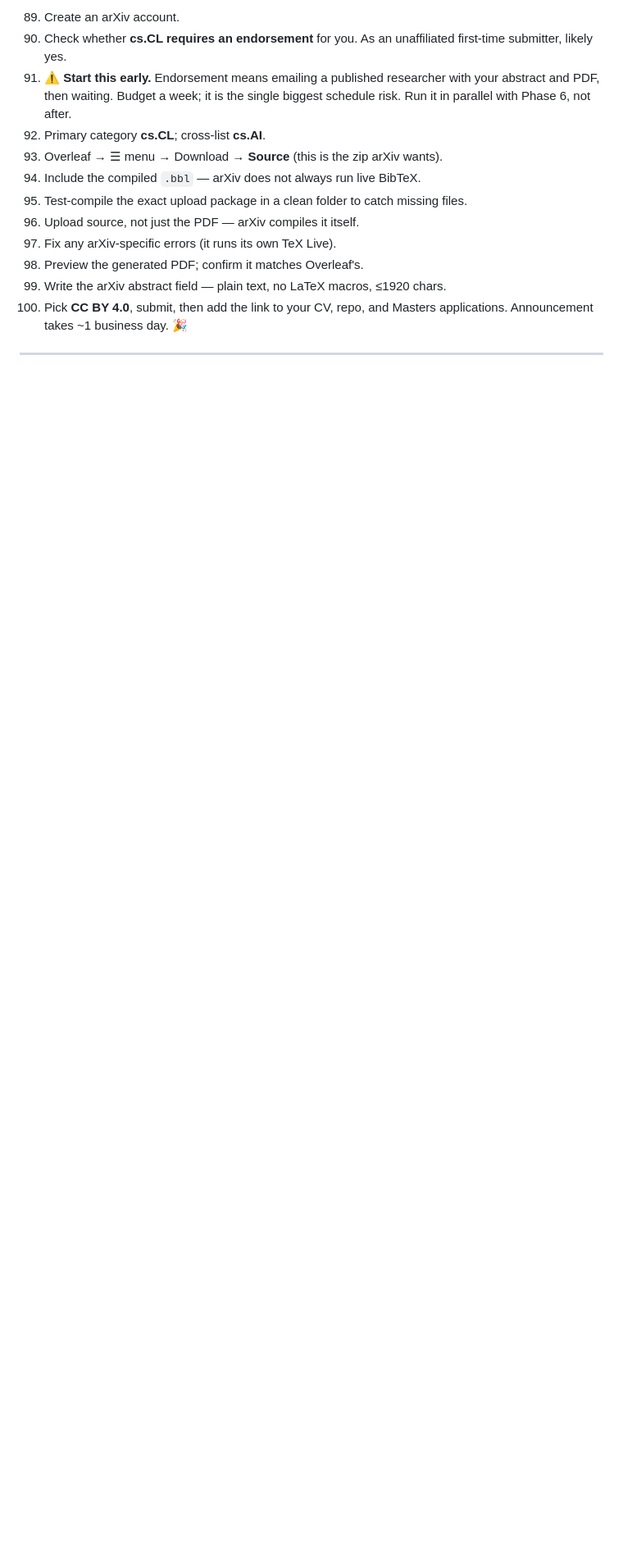
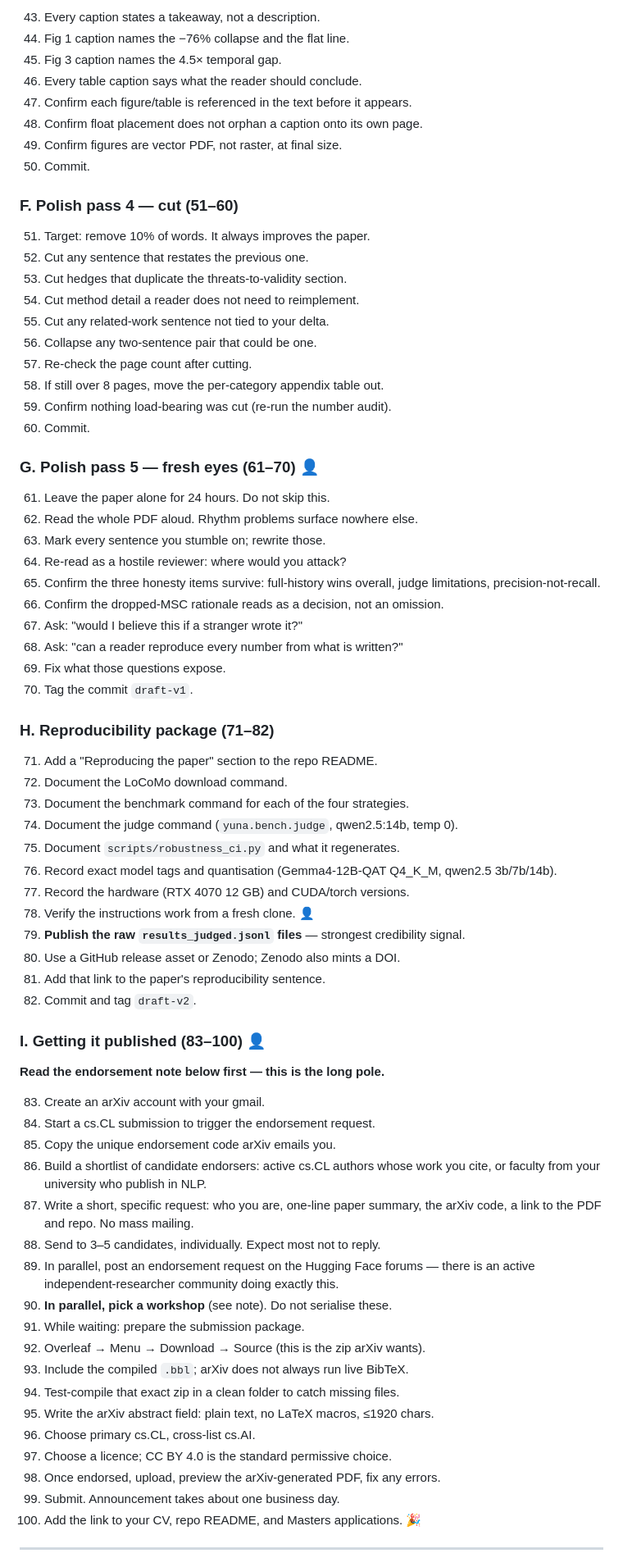
Before and after one commit to MasHasNoLife/yuna-ai, a Markdown page: paper/README.md, the part around one of its changes. Shown at 82% size. Drawn GitHub-style; blank space fills up the shorter version.

```diff
--- a/paper/README.md
+++ b/paper/README.md
@@ -220,20 +157,80 @@ Back them up, and see step 86 about publishing them.
 
-89. Create an arXiv account.
-90. Check whether **cs.CL requires an endorsement** for you. As an unaffiliated
-    first-time submitter, likely yes.
-91. ⚠️ **Start this early.** Endorsement means emailing a published researcher
-    with your abstract and PDF, then waiting. Budget a week; it is the single
-    biggest schedule risk. Run it in parallel with Phase 6, not after.
-92. Primary category **cs.CL**; cross-list **cs.AI**.
-93. Overleaf → ☰ menu → Download → **Source** (this is the zip arXiv wants).
-94. Include the compiled `.bbl` — arXiv does not always run live BibTeX.
-95. Test-compile the exact upload package in a clean folder to catch missing files.
-96. Upload source, not just the PDF — arXiv compiles it itself.
-97. Fix any arXiv-specific errors (it runs its own TeX Live).
-98. Preview the generated PDF; confirm it matches Overleaf's.
-99. Write the arXiv abstract field — plain text, no LaTeX macros, ≤1920 chars.
-100. Pick **CC BY 4.0**, submit, then add the link to your CV, repo, and
-     Masters applications. Announcement takes ~1 business day. 🎉
+43. Every caption states a takeaway, not a description.
+44. Fig 1 caption names the −76% collapse and the flat line.
+45. Fig 3 caption names the 4.5× temporal gap.
+46. Every table caption says what the reader should conclude.
+47. Confirm each figure/table is referenced in the text before it appears.
+48. Confirm float placement does not orphan a caption onto its own page.
+49. Confirm figures are vector PDF, not raster, at final size.
+50. Commit.
+
+### F. Polish pass 4 — cut (51–60)
+
+51. Target: remove 10% of words. It always improves the paper.
+52. Cut any sentence that restates the previous one.
+53. Cut hedges that duplicate the threats-to-validity section.
+54. Cut method detail a reader does not need to reimplement.
+55. Cut any related-work sentence not tied to your delta.
+56. Collapse any two-sentence pair that could be one.
+57. Re-check the page count after cutting.
+58. If still over 8 pages, move the per-category appendix table out.
+59. Confirm nothing load-bearing was cut (re-run the number audit).
+60. Commit.
+
+### G. Polish pass 5 — fresh eyes (61–70) 👤
+
+61. Leave the paper alone for 24 hours. Do not skip this.
+62. Read the whole PDF aloud. Rhythm problems surface nowhere else.
+63. Mark every sentence you stumble on; rewrite those.
+64. Re-read as a hostile reviewer: where would you attack?
+65. Confirm the three honesty items survive: full-history wins overall,
+    judge limitations, precision-not-recall.
+66. Confirm the dropped-MSC rationale reads as a decision, not an omission.
+67. Ask: "would I believe this if a stranger wrote it?"
+68. Ask: "can a reader reproduce every number from what is written?"
+69. Fix what those questions expose.
+70. Tag the commit `draft-v1`.
+
+### H. Reproducibility package (71–82)
+
+71. Add a "Reproducing the paper" section to the repo README.
+72. Document the LoCoMo download command.
+73. Document the benchmark command for each of the four strategies.
+74. Document the judge command (`yuna.bench.judge`, qwen2.5:14b, temp 0).
+75. Document `scripts/robustness_ci.py` and what it regenerates.
+76. Record exact model tags and quantisation (Gemma4-12B-QAT Q4_K_M, qwen2.5 3b/7b/14b).
+77. Record the hardware (RTX 4070 12 GB) and CUDA/torch versions.
+78. Verify the instructions work from a fresh clone. 👤
+79. **Publish the raw `results_judged.jsonl` files** — strongest credibility signal.
+80. Use a GitHub release asset or Zenodo; Zenodo also mints a DOI.
+81. Add that link to the paper's reproducibility sentence.
+82. Commit and tag `draft-v2`.
+
+### I. Getting it published (83–100) 👤
+
+**Read the endorsement note below first — this is the long pole.**
+
+83. Create an arXiv account with your gmail.
+84. Start a cs.CL submission to trigger the endorsement request.
+85. Copy the unique endorsement code arXiv emails you.
+86. Build a shortlist of candidate endorsers: active cs.CL authors whose work
+    you cite, or faculty from your university who publish in NLP.
+87. Write a short, specific request: who you are, one-line paper summary,
+    the arXiv code, a link to the PDF and repo. No mass mailing.
+88. Send to 3–5 candidates, individually. Expect most not to reply.
+89. In parallel, post an endorsement request on the Hugging Face forums —
+    there is an active independent-researcher community doing exactly this.
+90. **In parallel, pick a workshop** (see note). Do not serialise these.
+91. While waiting: prepare the submission package.
+92. Overleaf → Menu → Download → Source (this is the zip arXiv wants).
+93. Include the compiled `.bbl`; arXiv does not always run live BibTeX.
+94. Test-compile that exact zip in a clean folder to catch missing files.
+95. Write the arXiv abstract field: plain text, no LaTeX macros, ≤1920 chars.
+96. Choose primary cs.CL, cross-list cs.AI.
+97. Choose a licence; CC BY 4.0 is the standard permissive choice.
+98. Once endorsed, upload, preview the arXiv-generated PDF, fix any errors.
+99. Submit. Announcement takes about one business day.
+100. Add the link to your CV, repo README, and Masters applications. 🎉
 
 ---
 
```
Also changed, not shown: other parts of paper/README.md (+80 -162 lines).
